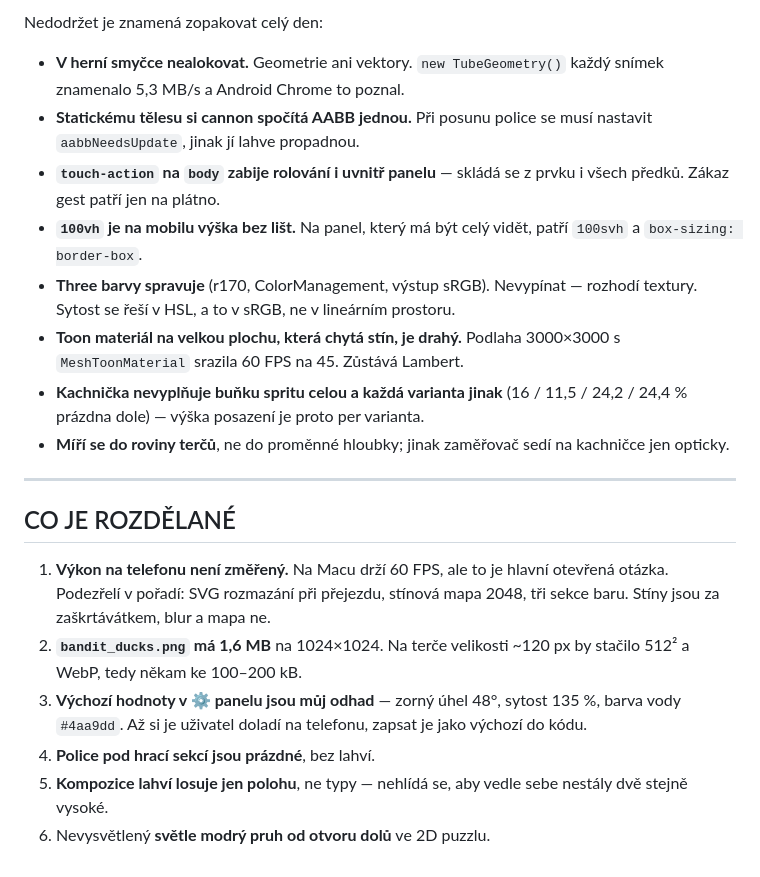
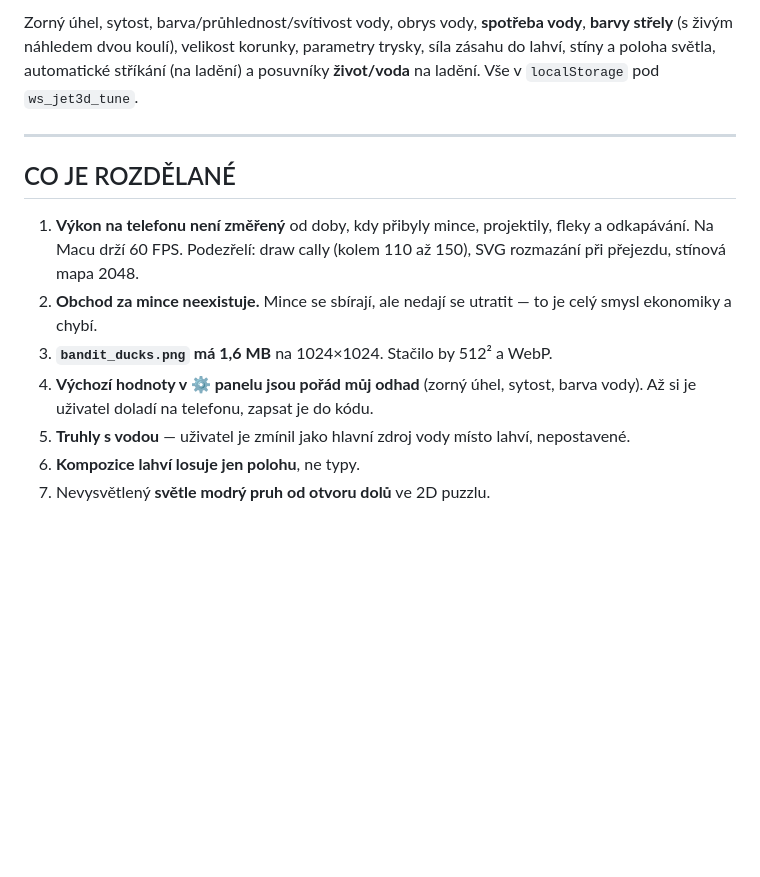
Before and after one commit to Damhole/water-shoot, a Markdown page: HANDOFF.md, the part around one of its changes. Drawn GitHub-style; blank space fills up the shorter version.

```diff
--- a/HANDOFF.md
+++ b/HANDOFF.md
@@ -136,36 +140,23 @@ Vše se ukládá do `localStorage` pod `ws_jet3d_tune`.
 
-Nedodržet je znamená zopakovat celý den:
-
-- **V herní smyčce nealokovat.** Geometrie ani vektory. `new TubeGeometry()`
-  každý snímek znamenalo 5,3 MB/s a Android Chrome to poznal.
-- **Statickému tělesu si cannon spočítá AABB jednou.** Při posunu police se
-  musí nastavit `aabbNeedsUpdate`, jinak jí lahve propadnou.
-- **`touch-action` na `body` zabije rolování i uvnitř panelu** — skládá se
-  z prvku i všech předků. Zákaz gest patří jen na plátno.
-- **`100vh` je na mobilu výška bez lišt.** Na panel, který má být celý vidět,
-  patří `100svh` a `box-sizing: border-box`.
-- **Three barvy spravuje** (r170, ColorManagement, výstup sRGB). Nevypínat —
-  rozhodí textury. Sytost se řeší v HSL, a to v sRGB, ne v lineárním prostoru.
-- **Toon materiál na velkou plochu, která chytá stín, je drahý.** Podlaha
-  3000×3000 s `MeshToonMaterial` srazila 60 FPS na 45. Zůstává Lambert.
-- **Kachnička nevyplňuje buňku spritu celou a každá varianta jinak** (16 /
-  11,5 / 24,2 / 24,4 % prázdna dole) — výška posazení je proto per varianta.
-- **Míří se do roviny terčů**, ne do proměnné hloubky; jinak zaměřovač sedí
-  na kachničce jen opticky.
+Zorný úhel, sytost, barva/průhlednost/svítivost vody, obrys vody, **spotřeba
+vody**, **barvy střely** (s živým náhledem dvou koulí), velikost korunky,
+parametry trysky, síla zásahu do lahví, stíny a poloha světla, automatické
+stříkání (na ladění) a posuvníky **život/voda** na ladění.
+Vše v `localStorage` pod `ws_jet3d_tune`.
 
 ---
 
 ## CO JE ROZDĚLANÉ
 
-1. **Výkon na telefonu není změřený.** Na Macu drží 60 FPS, ale to je hlavní
-   otevřená otázka. Podezřelí v pořadí: SVG rozmazání při přejezdu, stínová
-   mapa 2048, tři sekce baru. Stíny jsou za zaškrtávátkem, blur a mapa ne.
-2. **`bandit_ducks.png` má 1,6 MB** na 1024×1024. Na terče velikosti ~120 px
-   by stačilo 512² a WebP, tedy někam ke 100–200 kB.
-3. **Výchozí hodnoty v ⚙ panelu jsou můj odhad** — zorný úhel 48°, sytost
-   135 %, barva vody `#4aa9dd`. Až si je uživatel doladí na telefonu, zapsat
-   je jako výchozí do kódu.
-4. **Police pod hrací sekcí jsou prázdné**, bez lahví.
-5. **Kompozice lahví losuje jen polohu**, ne typy — nehlídá se, aby vedle
-   sebe nestály dvě stejně vysoké.
-6. Nevysvětlený **světle modrý pruh od otvoru dolů** ve 2D puzzlu.
+1. **Výkon na telefonu není změřený** od doby, kdy přibyly mince, projektily,
+   fleky a odkapávání. Na Macu drží 60 FPS. Podezřelí: draw cally (kolem 110
+   až 150), SVG rozmazání při přejezdu, stínová mapa 2048.
+2. **Obchod za mince neexistuje.** Mince se sbírají, ale nedají se utratit —
+   to je celý smysl ekonomiky a chybí.
+3. **`bandit_ducks.png` má 1,6 MB** na 1024×1024. Stačilo by 512² a WebP.
+4. **Výchozí hodnoty v ⚙ panelu jsou pořád můj odhad** (zorný úhel, sytost,
+   barva vody). Až si je uživatel doladí na telefonu, zapsat je do kódu.
+5. **Truhly s vodou** — uživatel je zmínil jako hlavní zdroj vody místo lahví,
+   nepostavené.
+6. **Kompozice lahví losuje jen polohu**, ne typy.
+7. Nevysvětlený **světle modrý pruh od otvoru dolů** ve 2D puzzlu.
```
Also changed, not shown: other parts of HANDOFF.md (+78 -74 lines).
